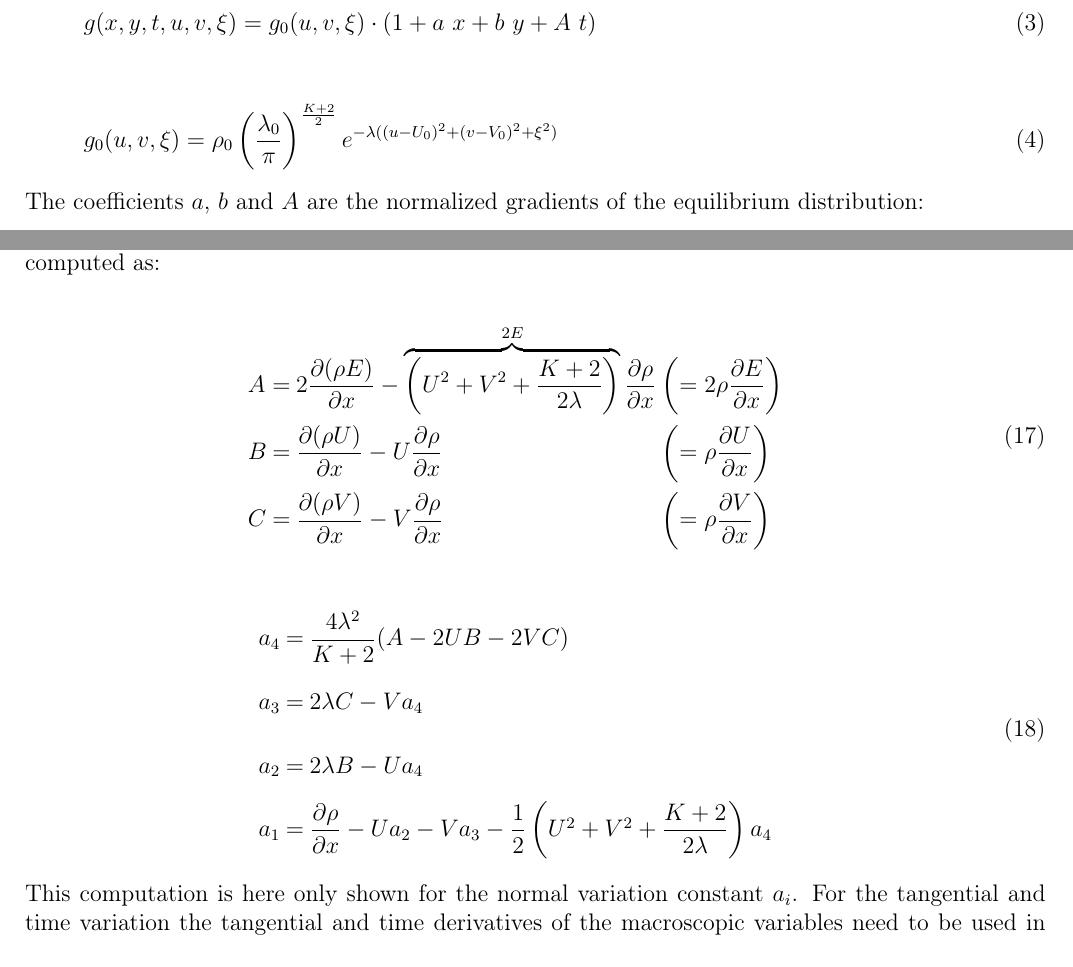
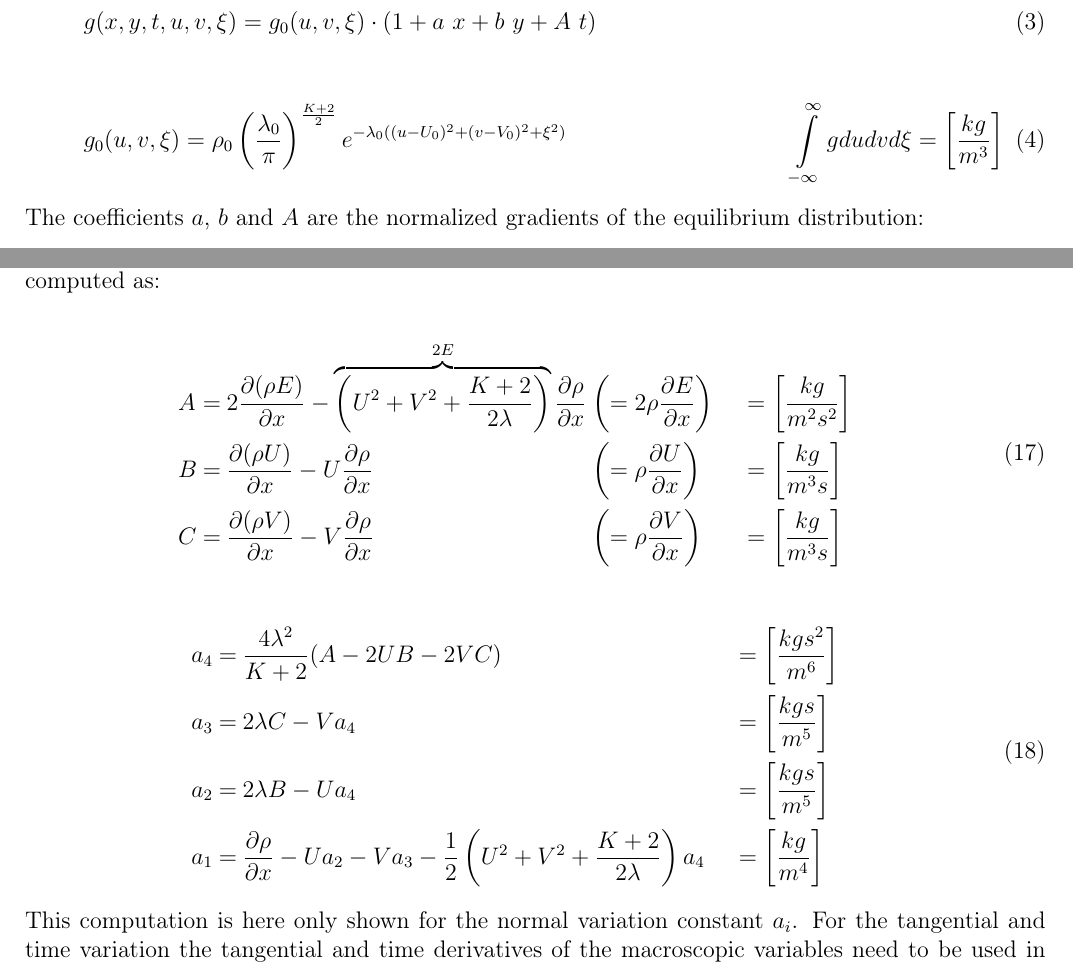
Before and after one commit to StephanLenz/Gas-Kinetic-Scheme, a LaTeX document (doc/documentation.tex): two parts of pages 1 and 3 of 8, joined at a grey line, cut so that both start at the same text. Compiled offline with pdfLaTeX; an older LaTeX class or package is replaced by its successor.

```diff
--- a/doc/documentation.tex
+++ b/doc/documentation.tex
@@ -79,7 +79,9 @@
 
 \begin{equation}
 g_0(u,v,\xi) = \rho_0 \left( \frac{\lambda_0}{\pi} \right)^{\frac{K+2}{2}}
-           e^{-\lambda ((u-U_0)^2 + (v-V_0)^2 + \xi^2)}
+           e^{-\lambda_0 ((u-U_0)^2 + (v-V_0)^2 + \xi^2)}
+\hfill
+\int \limits_{-\infty}^{\infty} g dudvd\xi = \left[ \dfrac{kg}{m^3} \right]
 \end{equation}
 
 The coefficients $a$, $b$ and $A$ are the normalized gradients of the equilibrium distribution:
@@ -253,16 +260,19 @@
 \begin{eqnarray}
 \begin{split}
 \arraycolsep=1.4pt\def\arraystretch{2.2}
-\begin{array}{lcll}
+\begin{array}{lclll}
 A &=& 2 \dfrac{\partial (\rho E)}{\partial x}
   - \overbrace{ \left( U^2 + V^2 + \dfrac{K+2}{2\lambda} \right) }^{2E} \dfrac{\partial\rho}{\partial x}
     &\left( = 2 \rho \dfrac{\partial E}{\partial x} \right)
+    & \hspace{0.5cm} = \left[\dfrac{kg}{m^2s^2} \right]
 \\
 B &=& \dfrac{\partial (\rho U)}{\partial x} - U\dfrac{\partial \rho}{\partial x}
 	&\left( = \rho \dfrac{\partial U}{\partial x} \right)
+    & \hspace{0.5cm} = \left[\dfrac{kg}{m^3s} \right]
 \\
 C &=& \dfrac{\partial (\rho V)}{\partial x} - V\dfrac{\partial \rho}{\partial x}
 	&\left( = \rho \dfrac{\partial V}{\partial x} \right)
+    & \hspace{0.5cm} = \left[\dfrac{kg}{m^3s} \right]
 \end{array}
 \end{split}
 \end{eqnarray}
@@ -270,14 +280,18 @@
 \begin{eqnarray}
 \begin{split}
 \arraycolsep=1.4pt\def\arraystretch{2.2}
-\begin{array}{lcl}
+\begin{array}{lcll}
 a_4 &=& \dfrac{4 \lambda^2}{K+2} ( A - 2 U B - 2 V C )
+    & \hspace{0.5cm} = \left[\dfrac{kg s^2}{m^6} \right]
 \\
 a_3 &=& 2 \lambda C - V a_4
+    & \hspace{0.5cm} = \left[\dfrac{kg s}{m^5} \right]
 \\
 a_2 &=& 2 \lambda B - U a_4
+    & \hspace{0.5cm} = \left[\dfrac{kg s}{m^5} \right]
 \\
 a_1 &=& \dfrac{\partial \rho}{\partial x} - U a_2 - V a_3 - \dfrac{1}{2} \left( U^2 + V^2 + \dfrac{K+2}{2\lambda} \right) a_4
+    & \hspace{0.5cm} = \left[\dfrac{kg}{m^4} \right]
 \end{array}
 \end{split}
 \end{eqnarray}
```
Also changed, not shown: doc/documentation.pdf, doc/documentation.tex (15 more changed lines), 2 other files.
